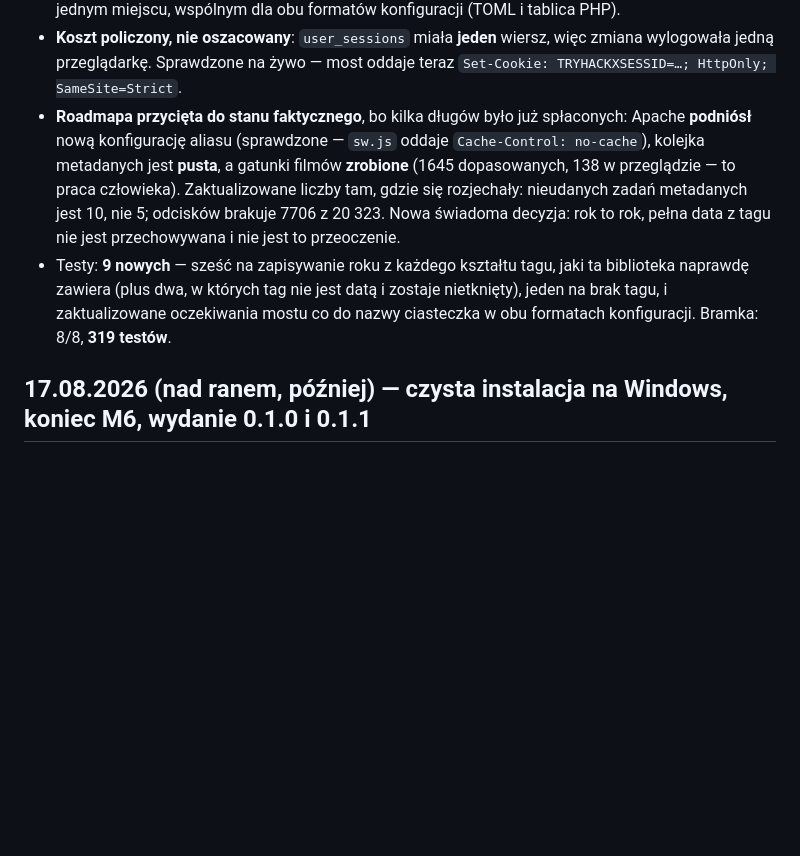
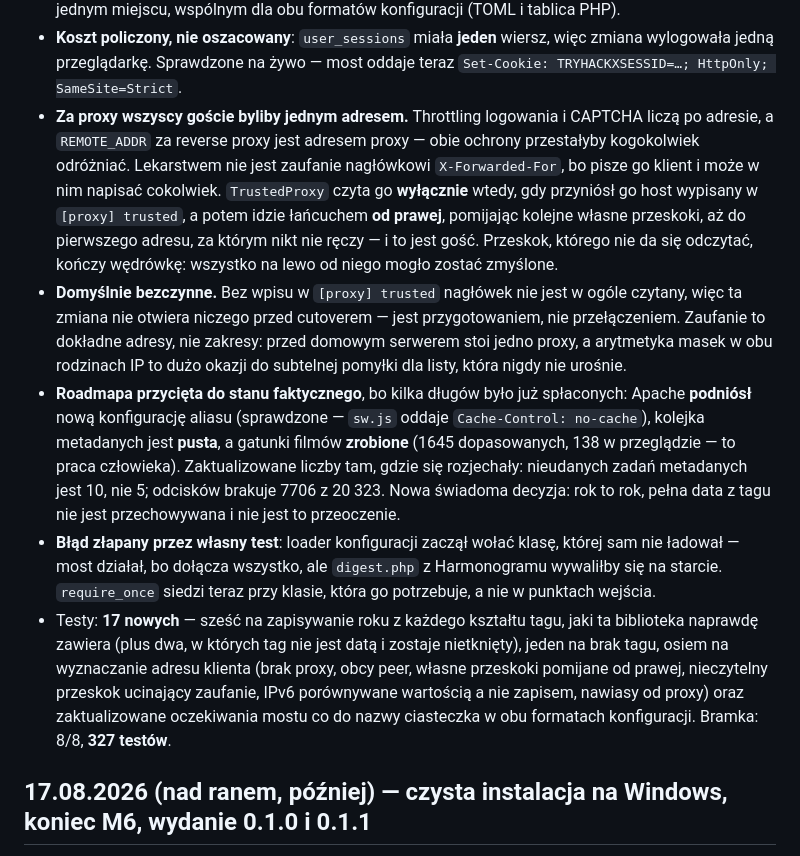
Before and after one commit to TryHackX/media-server, a Markdown page: docs/CHANGELOG.md, the part around the change. Rendered like a GitHub page; blank space fills up the shorter version.

```diff
--- a/docs/CHANGELOG.md
+++ b/docs/CHANGELOG.md
@@ -34,16 +34,32 @@ Migracja **039** (rok w zapisanych tagach). Backup ten sam co przy poprzedniej s
 - **Koszt policzony, nie oszacowany**: `user_sessions` miała **jeden** wiersz, więc zmiana
   wylogowała jedną przeglądarkę. Sprawdzone na żywo — most oddaje teraz
   `Set-Cookie: TRYHACKXSESSID=…; HttpOnly; SameSite=Strict`.
+- **Za proxy wszyscy goście byliby jednym adresem.** Throttling logowania i CAPTCHA liczą po
+  adresie, a `REMOTE_ADDR` za reverse proxy jest adresem proxy — obie ochrony przestałyby kogokolwiek
+  odróżniać. Lekarstwem nie jest zaufanie nagłówkowi `X-Forwarded-For`, bo pisze go klient i może
+  w nim napisać cokolwiek. `TrustedProxy` czyta go **wyłącznie** wtedy, gdy przyniósł go host
+  wypisany w `[proxy] trusted`, a potem idzie łańcuchem **od prawej**, pomijając kolejne własne
+  przeskoki, aż do pierwszego adresu, za którym nikt nie ręczy — i to jest gość. Przeskok, którego
+  nie da się odczytać, kończy wędrówkę: wszystko na lewo od niego mogło zostać zmyślone.
+- **Domyślnie bezczynne.** Bez wpisu w `[proxy] trusted` nagłówek nie jest w ogóle czytany, więc
+  ta zmiana nie otwiera niczego przed cutoverem — jest przygotowaniem, nie przełączeniem. Zaufanie
+  to dokładne adresy, nie zakresy: przed domowym serwerem stoi jedno proxy, a arytmetyka masek
+  w obu rodzinach IP to dużo okazji do subtelnej pomyłki dla listy, która nigdy nie urośnie.
 - **Roadmapa przycięta do stanu faktycznego**, bo kilka długów było już spłaconych: Apache
   **podniósł** nową konfigurację aliasu (sprawdzone — `sw.js` oddaje `Cache-Control: no-cache`),
   kolejka metadanych jest **pusta**, a gatunki filmów **zrobione** (1645 dopasowanych, 138 w
   przeglądzie — to praca człowieka). Zaktualizowane liczby tam, gdzie się rozjechały: nieudanych
   zadań metadanych jest 10, nie 5; odcisków brakuje 7706 z 20 323. Nowa świadoma decyzja: rok
   to rok, pełna data z tagu nie jest przechowywana i nie jest to przeoczenie.
-- Testy: **9 nowych** — sześć na zapisywanie roku z każdego kształtu tagu, jaki ta biblioteka
+- **Błąd złapany przez własny test**: loader konfiguracji zaczął wołać klasę, której sam nie
+  ładował — most działał, bo dołącza wszystko, ale `digest.php` z Harmonogramu wywaliłby się na
+  starcie. `require_once` siedzi teraz przy klasie, która go potrzebuje, a nie w punktach wejścia.
+- Testy: **17 nowych** — sześć na zapisywanie roku z każdego kształtu tagu, jaki ta biblioteka
   naprawdę zawiera (plus dwa, w których tag nie jest datą i zostaje nietknięty), jeden na brak
-  tagu, i zaktualizowane oczekiwania mostu co do nazwy ciasteczka w obu formatach konfiguracji.
-  Bramka: 8/8, **319 testów**.
+  tagu, osiem na wyznaczanie adresu klienta (brak proxy, obcy peer, własne przeskoki pomijane od
+  prawej, nieczytelny przeskok ucinający zaufanie, IPv6 porównywane wartością a nie zapisem,
+  nawiasy od proxy) oraz zaktualizowane oczekiwania mostu co do nazwy ciasteczka w obu formatach
+  konfiguracji. Bramka: 8/8, **327 testów**.
 
 ## 17.08.2026 (nad ranem, później) — czysta instalacja na Windows, **koniec M6**, wydanie 0.1.0 i 0.1.1
 
```
Also changed, not shown: docs/ROADMAP.md (+9 -8 lines).
